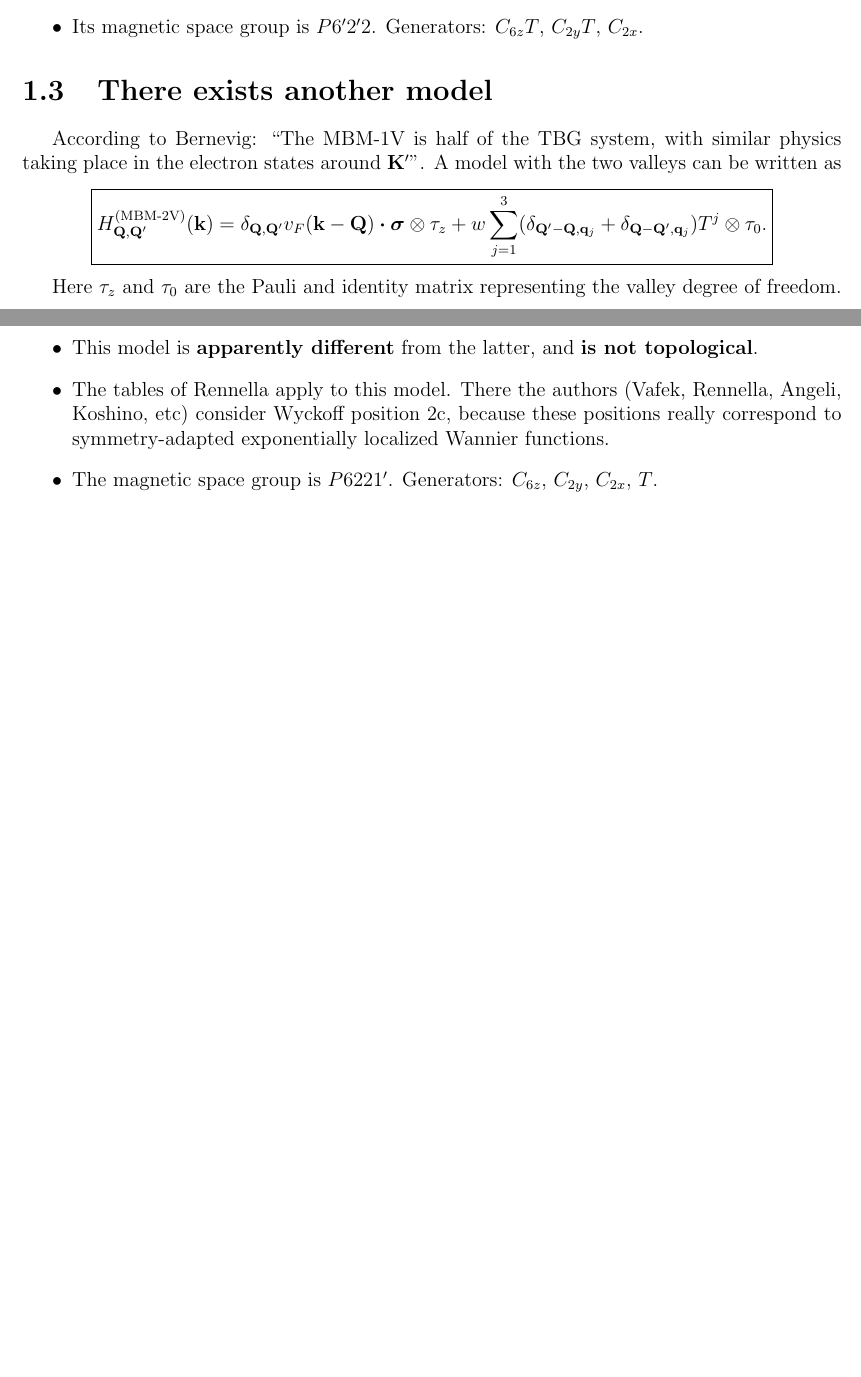
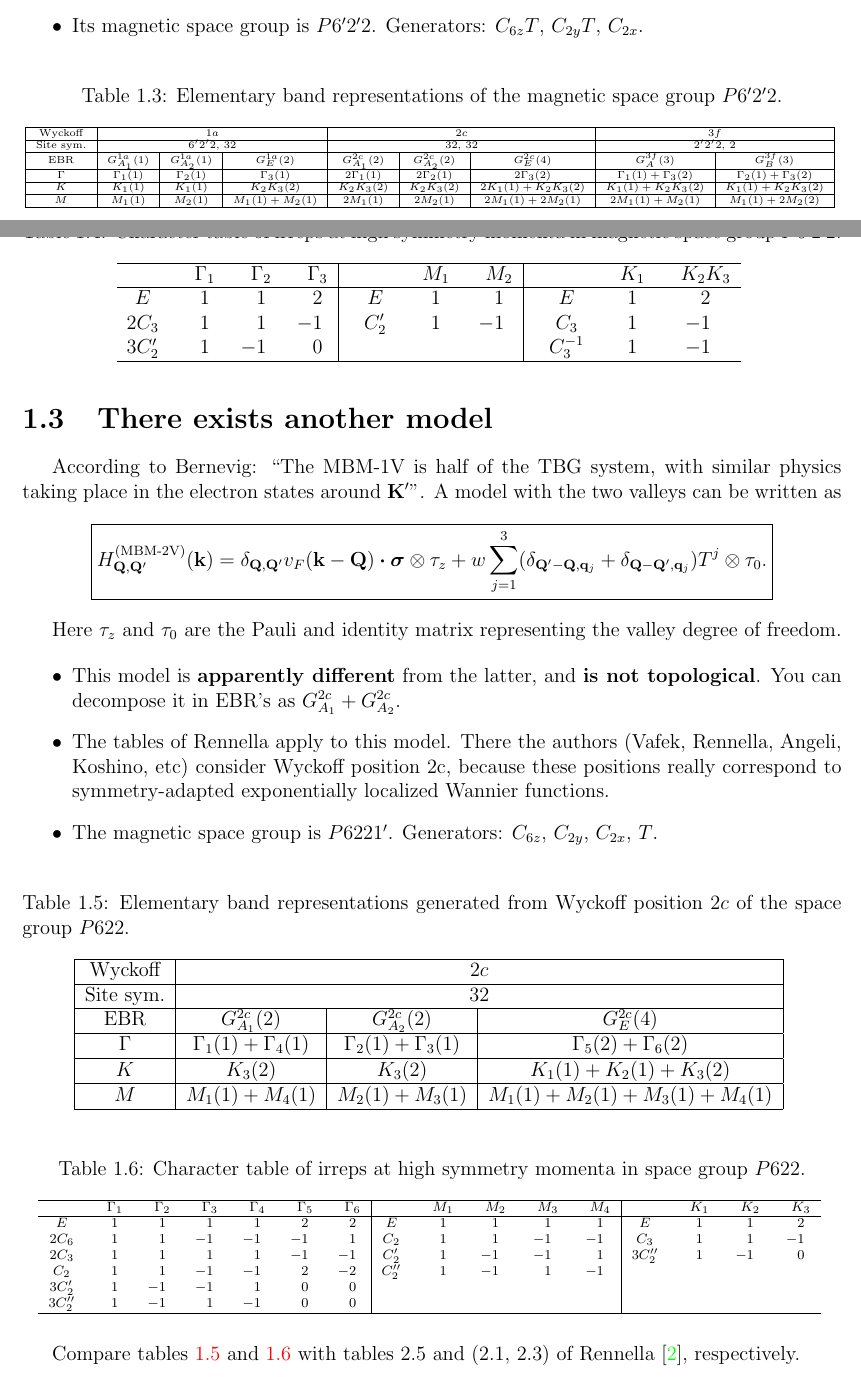
Before and after one commit to matmarqs/matbg, a LaTeX thesis (latex/4-topoheavyfermion.tex): two parts of pages 3 and 4 of 4 before the commit and two parts of pages 3 and 4 of 5 after it, joined at a grey line, cut so that both start at the same text, the shorter picture padded with empty space. Compiled offline with pdfLaTeX.

Commit message:
Some comparisons in code and tables

```diff
--- a/latex/4-topoheavyfermion.tex
+++ b/latex/4-topoheavyfermion.tex
@@ -180,9 +157,46 @@ $$
 
 \begin{itemize}
 \item This model is \textbf{topological} and is what we have been discussing the whole time.
-\item The tables of Bernevig apply this model, where we consider the Wyckoff position 1a within the THF approach to solve the topological obstruction.
+\item The tables of Bernevig apply to this model, where we consider the Wyckoff position 1a within the THF approach to solve the topological obstruction.
 \item Its magnetic space group is $P6'2'2$. Generators: $C_{6z} T$, $C_{2y} T$, $C_{2x}$.
 \end{itemize}
+
+\begin{table}[H]
+\tiny
+\caption{Elementary band representations of the magnetic space group $P6'2'2$.}
+\centering
+\begin{tabular}{|c|c|c|c|c|c|c|c|c|}
+\hline
+Wyckoff & \multicolumn{3}{c|}{$1a$} & \multicolumn{3}{c|}{$2c$} & \multicolumn{2}{c|}{$3f$} \\
+\cline{1-9}
+Site sym. & \multicolumn{3}{c|}{$6'2'2$, $32$} & \multicolumn{3}{c|}{$32$, $32$} & \multicolumn{2}{c|}{$2'2'2$, $2$} \\
+\cline{1-9}
+EBR & $G_{A_1}^{1a}(1)$ & $G_{A_2}^{1a}(1)$ & $G_{E}^{1a}(2)$ & $G_{A_1}^{2c}(2)$ & $G_{A_2}^{2c}(2)$ & $G_{E}^{2c}(4)$   & $G_{A}^{3f}(3)$ & $G_{B}^{3f}(3)$ \\
+\hline
+$\Gamma$ & $\Gamma_1(1)$ & $\Gamma_2(1)$ & $\Gamma_3(1)$ & $2\Gamma_1(1)$ & $2\Gamma_2(1)$ & $2\Gamma_3(2)$ & $\Gamma_1(1)+\Gamma_3(2)$ & $\Gamma_2(1)+\Gamma_3(2)$ \\
+\hline
+$K$ & $K_1(1)$ & $K_1(1)$ & $K_2 K_3(2)$ & $K_2 K_3(2)$ & $K_2 K_3(2)$ & $2K_1(1) + K_2 K_3(2)$ & $K_1(1)+K_2 K_3(2)$ & $K_1(1)+K_2 K_3(2)$ \\
+\hline
+$M$ & $M_1(1)$ & $M_2(1)$ & $M_1(1)+M_2(1)$ & $2M_1(1)$ & $2M_2(1)$ & $2M_1(1)+2M_2(1)$ & $2M_1(1)+M_2(1)$ & $M_1(1)+2M_2(2)$ \\
+\hline
+\end{tabular}
+\label{tab:ebr-P6'2'2}
+\end{table}
+
+\begin{table}[H]
+\caption{Character table of irreps at high symmetry momenta in magnetic space group $P6'2'2$.}
+\centering
+\begin{tabular} { c c c c | c c c | c c c }
+\cline{1-10}
+$\P$ & $\P \Gamma_1$ & $\P \Gamma_2$ & $\P \Gamma_3$ & $\P$ & $\P M_1$ & $\P M_2$ & $\P$ & $\P K_1$ & $\P K_2K_3$ \\
+\cline{1-10}
+$E$ & $\P1$ & $\P1$ & $\P2$ & $\P E$ & $\P1$ & $\P1$ & $\P E$ & $\P1$ & $\P2$ \\
+$2 C_3$ & $\P1$ & $\P1$ & $ -1$ & $\P C_2'$ & $\P1$ & $ -1$ & $\P C_3$ & $\P1$ & $ -1$ \\
+$3 C_2'$ & $\P1$ & $ -1$ & $\P0$ & $\P$ & $\P$ & $\P$ & $\P C_3^{-1}$ & $\P1$ & $-1$ \\
+\cline{1-10}
+\end{tabular}
+\label{tab:char-P6'2'2}
+\end{table}
 
 \section{There exists another model}
 
@@ -198,10 +212,56 @@ $$
 Here $\tau_z$ and $\tau_0$ are the Pauli and identity matrix representing the valley degree of freedom.
 
 \begin{itemize}
-\item This model is \textbf{apparently different} from the latter, and \textbf{is not topological}.
+\item This model is \textbf{apparently different} from the latter, and \textbf{is not topological}. You can decompose it in EBR's as $G_{A_1}^{2c} + G_{A_2}^{2c}$.
 \item The tables of Rennella apply to this model. There the authors (Vafek, Rennella, Angeli, Koshino, etc) consider Wyckoff position 2c, because these positions really correspond to symmetry-adapted exponentially localized Wannier functions.
 \item The magnetic space group is $P6221'$. Generators: $C_{6z}$, $C_{2y}$, $C_{2x}$, $T$.
 \end{itemize}
+
+\begin{table}[H]
+\caption{Elementary band representations generated from Wyckoff position $2c$ of the space group $P622$.}
+\centering
+\begin{tabular}{|c|c|c|c|}
+\hline
+Wyckoff & \multicolumn{3}{c|}{$2c$} \\
+\cline{1-4}
+Site sym. & \multicolumn{3}{c|}{$32$} \\
+\cline{1-4}
+EBR & $G_{A_1}^{2c}(2)$ & $G_{A_2}^{2c}(2)$ & $G_{E}^{2c}(4)$  \\
+\hline
+$\Gamma$ & $\Gamma_1(1) + \Gamma_4(1)$ & $\Gamma_2(1) + \Gamma_3(1)$ & $\Gamma_5(2) + \Gamma_6(2)$ \\
+\hline
+$K$ & $K_3(2)$ & $K_3(2)$ & $K_1(1) + K_2(1) + K_3(2)$ \\
+\hline
+$M$ & $M_1(1) + M_4(1)$ & $M_2(1) + M_3(1)$ & $M_1(1) + M_2(1) + M_3(1) + M_4(1)$ \\
+\hline
+\end{tabular}
+\label{tab:ebr-P622}
+\end{table}
+
+\begin{table}[H]
+\caption{Character table of irreps at high symmetry momenta in space group $P622$.}
+\scriptsize
+\centering
+\begin{tabular} { c c c c c c c | c c c c c | c c c c }
+\cline{1-16}
+$\P$ & $\P \Gamma_1$ & $\P \Gamma_2$ & $\P \Gamma_3$ & $\P \Gamma_4$ & $\P \Gamma_5$ & $\P \Gamma_6$ & $\P$ & $\P M_1$ & $\P M_2$ & $\P M_3$ & $\P M_4$ & $\P$ & $\P K_1$ & $\P K_2$ & $\P K_3$\\
+\cline{1-16}
+$E$      & $\P1$ & $\P1$ & $\P1$ & $\P1$ & $\P2$ & $\P2$ & $E$     & $\P1$ & $\P1$  & $\P1$ & $\P1$ & $E$      & $\P1$ & $\P1$ & $\P2$ \\
+$2C_6$   & $\P1$ & $\P1$ & $ -1$ & $ -1$ & $ -1$ & $\P1$ & $C_2$   & $\P1$ & $\P1$  & $ -1$ & $ -1$ & $C_3$    & $\P1$ & $\P1$ & $ -1$ \\
+$2C_3$   & $\P1$ & $\P1$ & $\P1$ & $\P1$ & $ -1$ & $ -1$ & $C_2'$  & $\P1$ & $ -1$  & $ -1$ & $\P1$ & $3C_2''$ & $\P1$ & $ -1$ & $\P0$ \\
+$C_2$    & $\P1$ & $\P1$ & $ -1$ & $ -1$ & $\P2$ & $ -2$ & $C_2''$ & $\P1$ & $ -1$  & $\P1$ & $ -1$ &          &       &       &       \\
+$3C_2'$  & $\P1$ & $ -1$ & $ -1$ & $\P1$ & $\P0$ & $\P0$ &         &       &        &       &       &          &       &       &       \\
+$3C_2''$ & $\P1$ & $ -1$ & $\P1$ & $ -1$ & $\P0$ & $\P0$ &         &       &        &       &       &          &       &       &       \\
+\cline{1-16}
+\end{tabular}
+\label{tab:char-P622}
+\end{table}
+
+Compare tables \ref{tab:ebr-P622} and \ref{tab:char-P622} with tables 2.5 and (2.1, 2.3) of Rennella \cite{thesis_rennella}, respectively.
+
+\pagebreak
+
+
 
 
 
```
Also changed, not shown: code/topoheavyfermion/6-bands.py (+8 -6 lines), latex/4-topoheavyfermion.tex (29 more changed lines), 1 other file.
